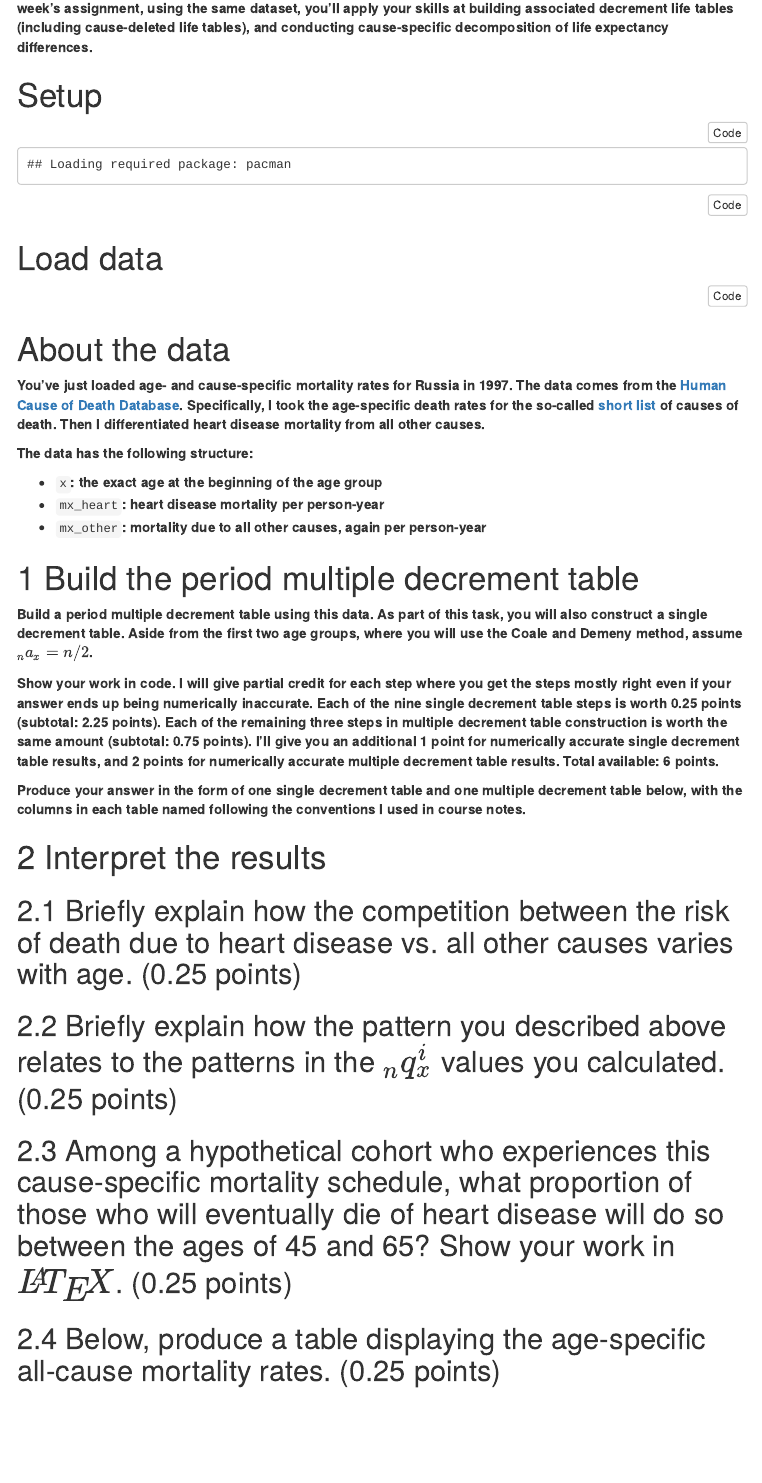
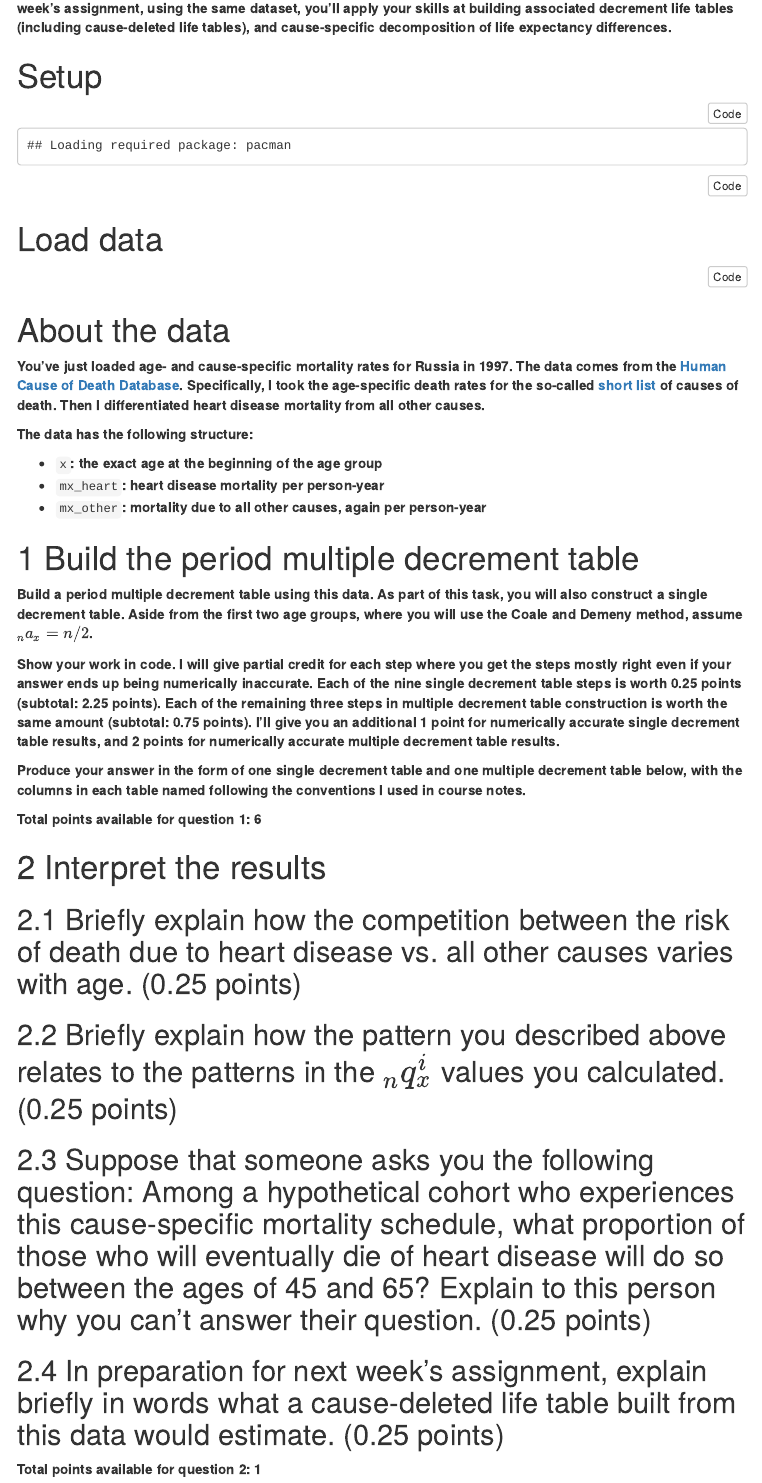
Before and after one commit to hanowell/uwsoc533a-exercise-05, an R Markdown document (exercise.Rmd): the page in a window 1100 px wide, from 150 px down. The pictures show the output file exercise.html that the author committed with the source, opened offline; menus at the side of the page are left out.

Commit message:
Second draft

````diff
--- a/exercise.Rmd
+++ b/exercise.Rmd
@@ -11,7 +11,7 @@ output:
     code_folding: hide
 ---
 
-**For this week's assignment, you'll construct a period multiple decrement table and interpret the results. For next week's assignment, using the same dataset, you'll apply your skills at building associated decrement life tables (including cause-deleted life tables), and conducting cause-specific decomposition of life expectancy differences.**
+**For this week's assignment, you'll construct a period multiple decrement table and interpret the results. For next week's assignment, using the same dataset, you'll apply your skills at building associated decrement life tables (including cause-deleted life tables), and cause-specific decomposition of life expectancy differences.**
 
 # Setup {.unnumbered}
 
@@ -41,7 +41,7 @@ rus_mxi <- readRDS(url("https://github.com/hanowell/uwsoc533a-exercise-05/blob/m
 
 **Build a period multiple decrement table using this data. As part of this task, you will also construct a single decrement table. Aside from the first two age groups, where you will use the Coale and Demeny method, assume ${}_{n}a_x = n/2$.**
 
-**Show your work in code. I will give partial credit for each step where you get the steps mostly right even if your answer ends up being numerically inaccurate. Each of the nine single decrement table steps is worth 0.25 points (subtotal: 2.25 points). Each of the remaining three steps in multiple decrement table construction is worth the same amount (subtotal: 0.75 points). I'll give you an additional 1 point for numerically accurate single decrement table results, and 2 points for numerically accurate multiple decrement table results. Total available: 6 points.**
+**Show your work in code. I will give partial credit for each step where you get the steps mostly right even if your answer ends up being numerically inaccurate. Each of the nine single decrement table steps is worth 0.25 points (subtotal: 2.25 points). Each of the remaining three steps in multiple decrement table construction is worth the same amount (subtotal: 0.75 points). I'll give you an additional 1 point for numerically accurate single decrement table results, and 2 points for numerically accurate multiple decrement table results.**
 
 **Produce your answer in the form of one single decrement table and one multiple decrement table below, with the columns in each table named following the conventions I used in course notes.**
 
@@ -49,12 +49,16 @@ rus_mxi <- readRDS(url("https://github.com/hanowell/uwsoc533a-exercise-05/blob/m
 
 ```
 
+**Total points available for question 1: 6**
+
 # Interpret the results
 
 ## Briefly explain how the competition between the risk of death due to heart disease vs. all other causes varies with age. (0.25 points)
 
 ## Briefly explain how the pattern you described above relates to the patterns in the ${}_{n}q_x^i$ values you calculated. (0.25 points)
 
-## Among a hypothetical cohort who experiences this cause-specific mortality schedule, what proportion of those who will eventually die of heart disease will do so between the ages of 45 and 65? Show your work in $\LaTeX$. (0.25 points)
+## Suppose that someone asks you the following question: Among a hypothetical cohort who experiences this cause-specific mortality schedule, what proportion of those who will eventually die of heart disease will do so between the ages of 45 and 65? Explain to this person why you can't answer their question. (0.25 points)
 
-## Below, produce a table displaying the age-specific all-cause mortality rates. (0.25 points)
+## In preparation for next week's assignment, explain briefly in words what a cause-deleted life table built from this data would estimate. (0.25 points)
+
+**Total points available for question 2: 1**
````
Also changed, not shown: exercise.html.
